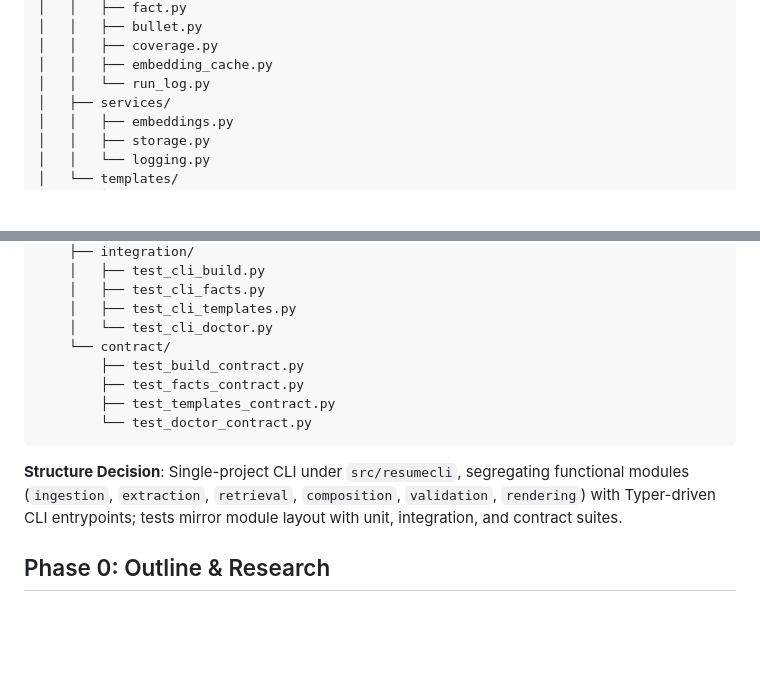
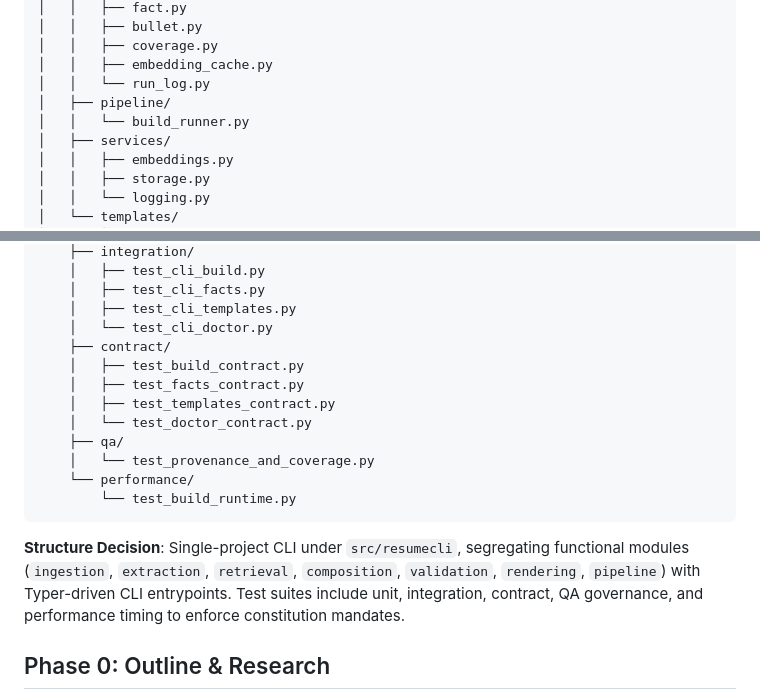
Before and after one commit to yamshy/resume-cli, a Markdown page: specs/001-build-a-local/plan.md, 2 parts joined by grey strips. Rendered like a GitHub page; blank space fills up the shorter version.

Commit message:
docs: align planning artifacts with generated tasks

````diff
--- a/specs/001-build-a-local/plan.md
+++ b/specs/001-build-a-local/plan.md
@@ -80,6 +80,8 @@ src/
 │   │   ├── coverage.py
 │   │   ├── embedding_cache.py
 │   │   └── run_log.py
+│   ├── pipeline/
+│   │   └── build_runner.py
 │   ├── services/
 │   │   ├── embeddings.py
 │   │   ├── storage.py
@@ -103,14 +105,18 @@ src/
     │   ├── test_cli_facts.py
     │   ├── test_cli_templates.py
     │   └── test_cli_doctor.py
-    └── contract/
-        ├── test_build_contract.py
-        ├── test_facts_contract.py
-        ├── test_templates_contract.py
-        └── test_doctor_contract.py
+    ├── contract/
+    │   ├── test_build_contract.py
+    │   ├── test_facts_contract.py
+    │   ├── test_templates_contract.py
+    │   └── test_doctor_contract.py
+    ├── qa/
+    │   └── test_provenance_and_coverage.py
+    └── performance/
+        └── test_build_runtime.py
 ```
 
-**Structure Decision**: Single-project CLI under `src/resumecli`, segregating functional modules (`ingestion`, `extraction`, `retrieval`, `composition`, `validation`, `rendering`) with Typer-driven CLI entrypoints; tests mirror module layout with unit, integration, and contract suites.
+**Structure Decision**: Single-project CLI under `src/resumecli`, segregating functional modules (`ingestion`, `extraction`, `retrieval`, `composition`, `validation`, `rendering`, `pipeline`) with Typer-driven CLI entrypoints. Test suites include unit, integration, contract, QA governance, and performance timing to enforce constitution mandates.
 
 ## Phase 0: Outline & Research
 - Extract unknowns derived from Technical Context (e.g., best practices for fastembed offline usage, Outlines schema alignment with Ollama, Typst rendering optimizations, hybrid FTS5+embedding retrieval tuning, offline `uv` workflows).
````
Also changed, not shown: specs/001-build-a-local/spec.md (+3 -3 lines).
